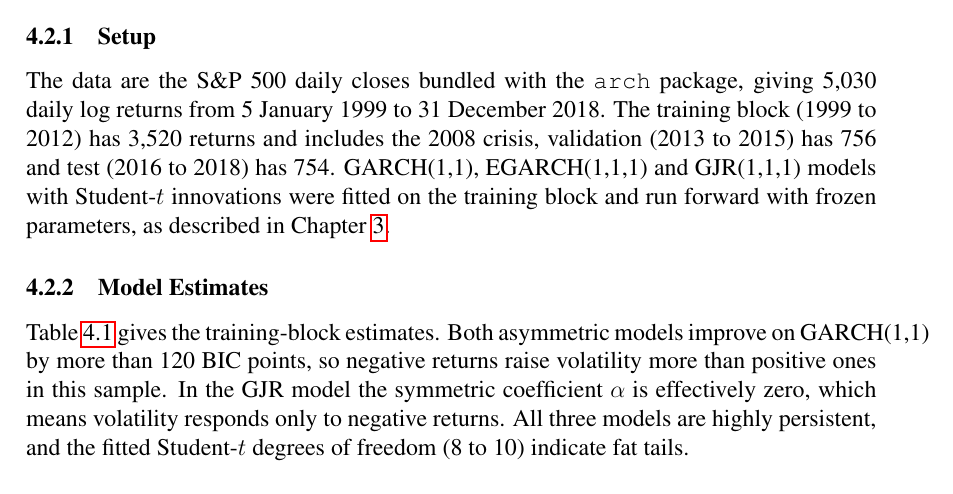
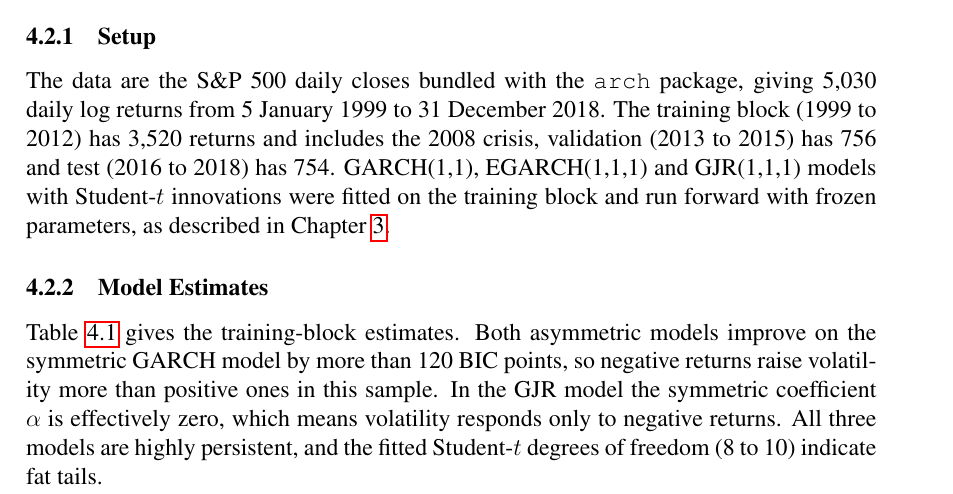
Before and after one commit to smhasibul0/dse-anomaly-detection, a LaTeX thesis (thesis/main.tex, which reads thesis/chapter4/results.tex): part of page 33 of 45, cut so that both start at the same text. Compiled offline with pdfLaTeX.

Commit message:
thesis: fix overfull line in Chapter 4
Co-Authored-By: Claude Opus 5.5 (1M context) <noreply@anthropic.com>
Claude-Session: https://claude.ai/code/session_01LYKPDf1MokwckLY36XdbEE

```diff
--- a/thesis/chapter4/results.tex
+++ b/thesis/chapter4/results.tex
@@ -21,7 +21,7 @@ described in Chapter~\ref{ch:method}.
 
 \subsection{Model Estimates}
 Table~\ref{tab:garch-fit} gives the training-block estimates. Both asymmetric models improve
-on GARCH(1,1) by more than 120 BIC points, so negative returns raise volatility more than
+on the symmetric GARCH model by more than 120 BIC points, so negative returns raise volatility more than
 positive ones in this sample. In the GJR model the symmetric coefficient $\alpha$ is
 effectively zero, which means volatility responds only to negative returns. All three
 models are highly persistent, and the fitted Student-$t$ degrees of freedom (8 to 10)
```
